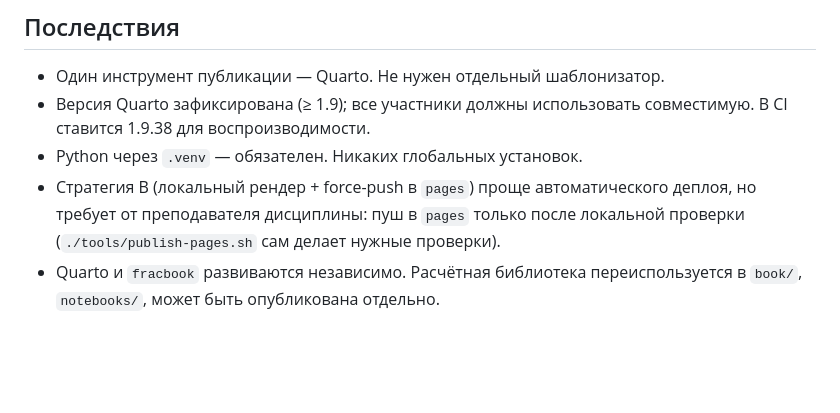
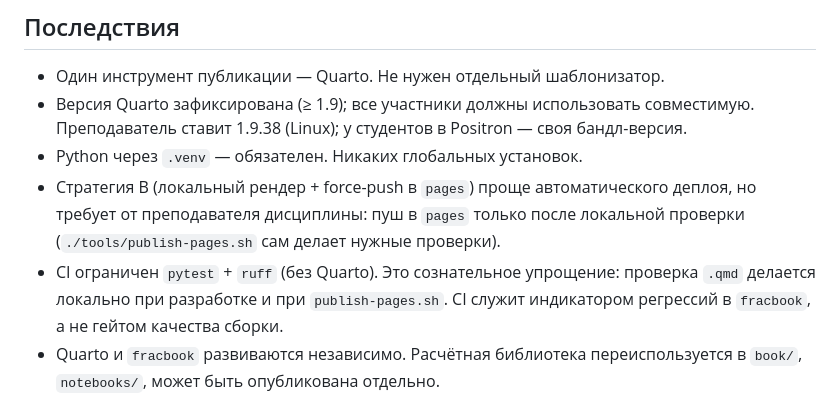
Before and after one commit to khabibullinra/fracbook, a Markdown page: docs/decisions/0001-use-quarto-and-python.md, the part around the change. Rendered like a GitHub page; blank space fills up the shorter version.

```diff
--- a/docs/decisions/0001-use-quarto-and-python.md
+++ b/docs/decisions/0001-use-quarto-and-python.md
@@ -26,11 +26,14 @@
 
 - Один инструмент публикации — Quarto. Не нужен отдельный шаблонизатор.
 - Версия Quarto зафиксирована (≥ 1.9); все участники должны использовать совместимую.
-  В CI ставится 1.9.38 для воспроизводимости.
+  Преподаватель ставит 1.9.38 (Linux); у студентов в Positron — своя бандл-версия.
 - Python через `.venv` — обязателен. Никаких глобальных установок.
 - Стратегия B (локальный рендер + force-push в `pages`) проще автоматического деплоя,
   но требует от преподавателя дисциплины: пуш в `pages` только после локальной проверки
   (`./tools/publish-pages.sh` сам делает нужные проверки).
+- CI ограничен `pytest` + `ruff` (без Quarto). Это сознательное упрощение: проверка `.qmd`
+  делается локально при разработке и при `publish-pages.sh`. CI служит индикатором
+  регрессий в `fracbook`, а не гейтом качества сборки.
 - Quarto и `fracbook` развиваются независимо. Расчётная библиотека переиспользуется
   в `book/`, `notebooks/`, может быть опубликована отдельно.
 
```
Also changed, not shown: AGENTS.md (+4 -3 lines), book/PUBLISHING.md (+1 -1 lines).
